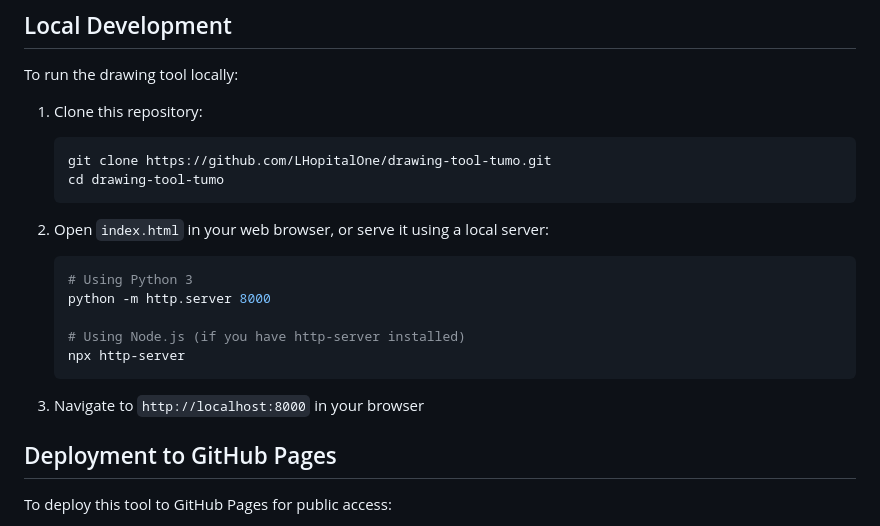
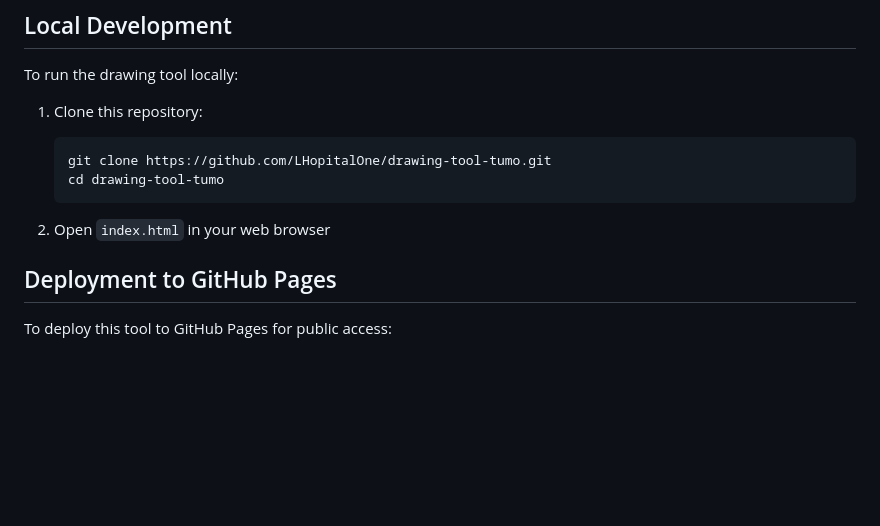
Before and after one commit to LHopitalOne/drawing-tool-tumo, a Markdown page: README.md, the part around the change. Drawn GitHub-style; blank space fills up the shorter version.

Commit message:
update: documentation updated

````diff
--- a/README.md
+++ b/README.md
@@ -30,16 +30,7 @@ To run the drawing tool locally:
    cd drawing-tool-tumo
    ```
 
-2. Open `index.html` in your web browser, or serve it using a local server:
-   ```bash
-   # Using Python 3
-   python -m http.server 8000
-
-   # Using Node.js (if you have http-server installed)
-   npx http-server
-   ```
-
-3. Navigate to `http://localhost:8000` in your browser
+2. Open `index.html` in your web browser
 
 ## Deployment to GitHub Pages
 
````
